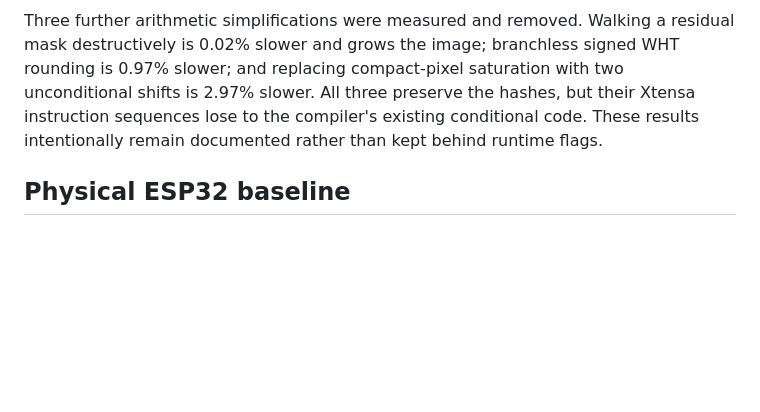
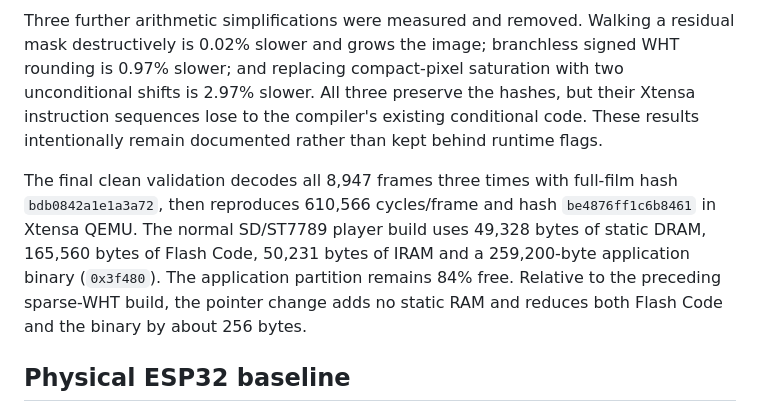
Before and after one commit to Witali/HLV-codec, a Markdown page: docs/ESP32_DECODER_OPTIMIZATION_TODO.md, the part around one of its changes. GitHub-like rendering; blank space fills up the shorter version.

Commit message:
Record final ESP32 decoder validation

```diff
--- a/docs/ESP32_DECODER_OPTIMIZATION_TODO.md
+++ b/docs/ESP32_DECODER_OPTIMIZATION_TODO.md
@@ -112,6 +112,15 @@ but their Xtensa instruction sequences lose to the compiler's existing
 conditional code. These results intentionally remain documented rather than
 kept behind runtime flags.
 
+The final clean validation decodes all 8,947 frames three times with full-film
+hash `bdb0842a1e1a3a72`, then reproduces 610,566 cycles/frame and hash
+`be4876ff1c6b8461` in Xtensa QEMU. The normal SD/ST7789 player build uses
+49,328 bytes of static DRAM, 165,560 bytes of Flash Code, 50,231 bytes of IRAM
+and a 259,200-byte application binary (`0x3f480`). The application partition
+remains 84% free. Relative to the preceding sparse-WHT build, the pointer
+change adds no static RAM and reduces both Flash Code and the binary by about
+256 bytes.
+
 ## Physical ESP32 baseline
 
 The representative four-GOP benchmark also runs unchanged on the ESP32-D0WD-V3
```
Also changed, not shown: other parts of docs/ESP32_DECODER_OPTIMIZATION_TODO.md (+1 -1 lines).
